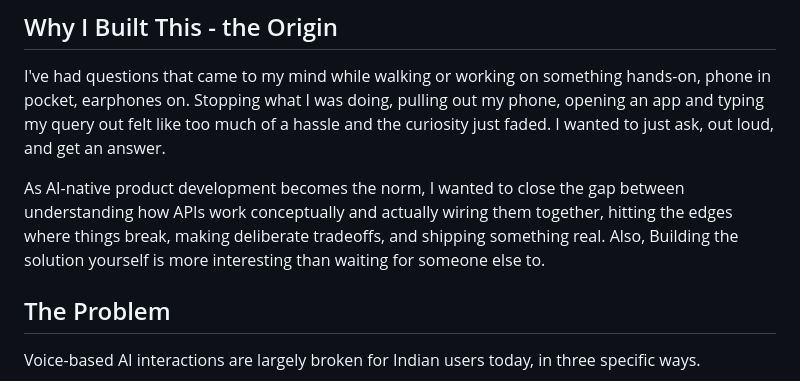
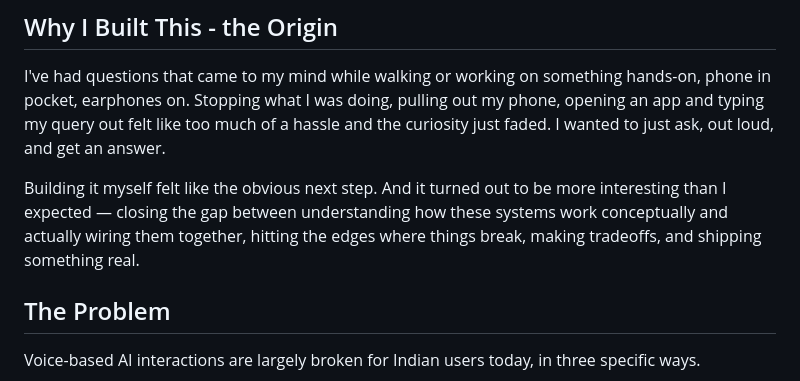
Before and after one commit to Srivar-Burla/Vaani-Mk1, a Markdown page: PRODUCT.md, the part around the change. Drawn GitHub-style.

Commit message:
editing Product.md

```diff
--- a/PRODUCT.md
+++ b/PRODUCT.md
@@ -4,7 +4,7 @@
 
 I've had questions that came to my mind while walking or working on something hands-on, phone in pocket, earphones on. Stopping what I was doing, pulling out my phone, opening an app and typing my query out felt like too much of a hassle and the curiosity just faded. I wanted to just ask, out loud, and get an answer.
 
-As AI-native product development becomes the norm, I wanted to close the gap between understanding how APIs work conceptually and actually wiring them together, hitting the edges where things break, making deliberate tradeoffs, and shipping something real. Also, Building the solution yourself is more interesting than waiting for someone else to.
+Building it myself felt like the obvious next step. And it turned out to be more interesting than I expected — closing the gap between understanding how these systems work conceptually and actually wiring them together, hitting the edges where things break, making tradeoffs, and shipping something real.
 
 ## The Problem
 
```
